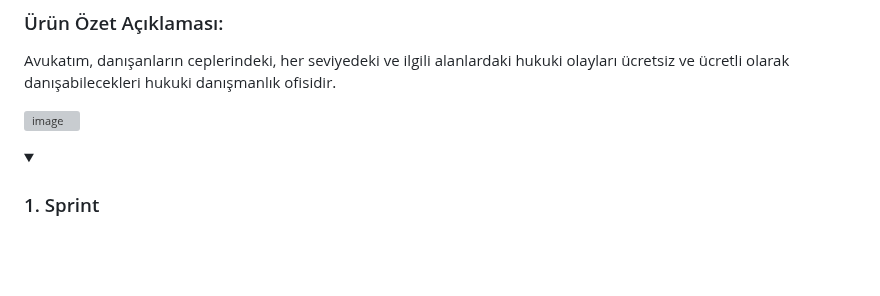
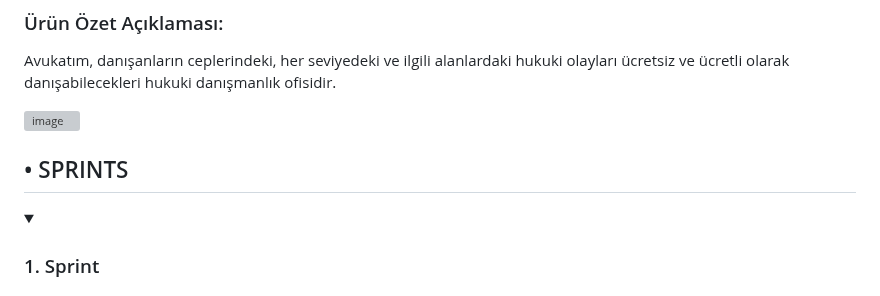
Before and after one commit to merveeduman/oua_bootcamp, a Markdown page: README.md, the part around the change. Rendered like a GitHub page; folded sections open; blank space fills up the shorter version; grey boxes are pictures that could not be loaded.

```diff
--- a/README.md
+++ b/README.md
@@ -15,6 +15,8 @@ Avukatım
 Avukatım, danışanların ceplerindeki, her seviyedeki ve ilgili alanlardaki hukuki olayları ücretsiz ve ücretli olarak danışabilecekleri hukuki danışmanlık ofisidir.
 
 ![image](https://github.com/user-attachments/assets/e570687d-ac64-4c3a-9976-b4b676f0a890)
+
+## • SPRINTS
 
  <details>
   <summary><h3>1. Sprint</h3></summary>
```
